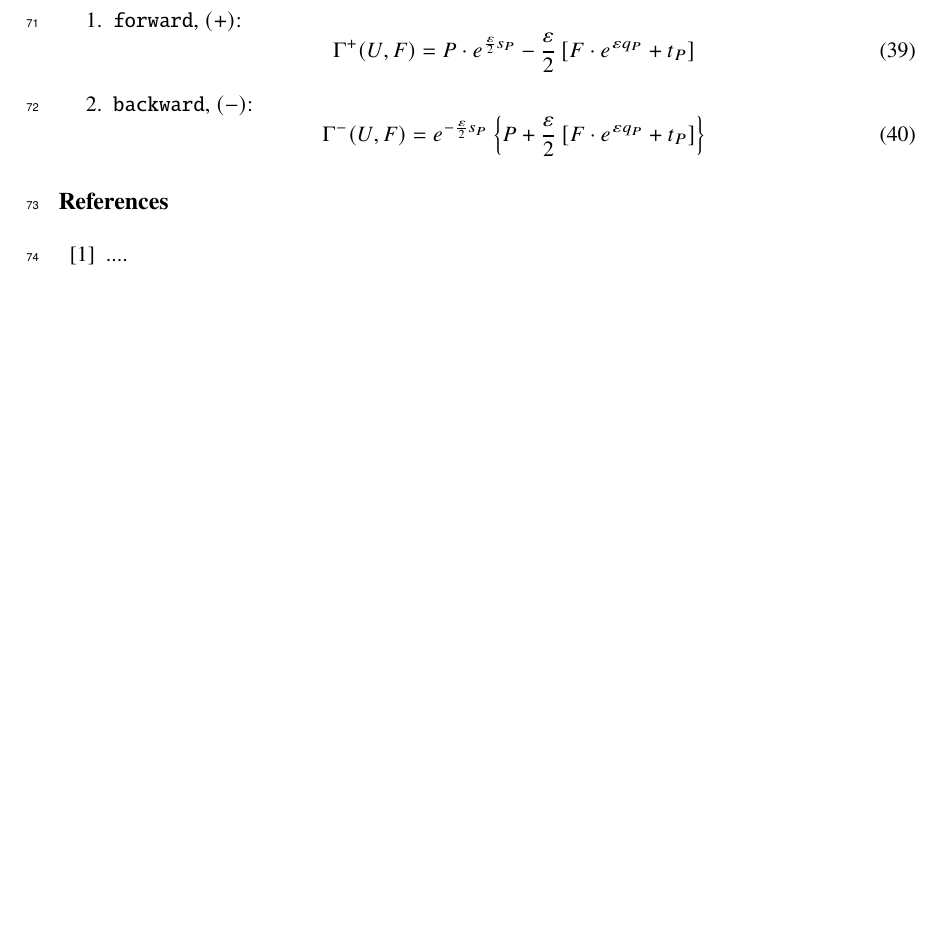
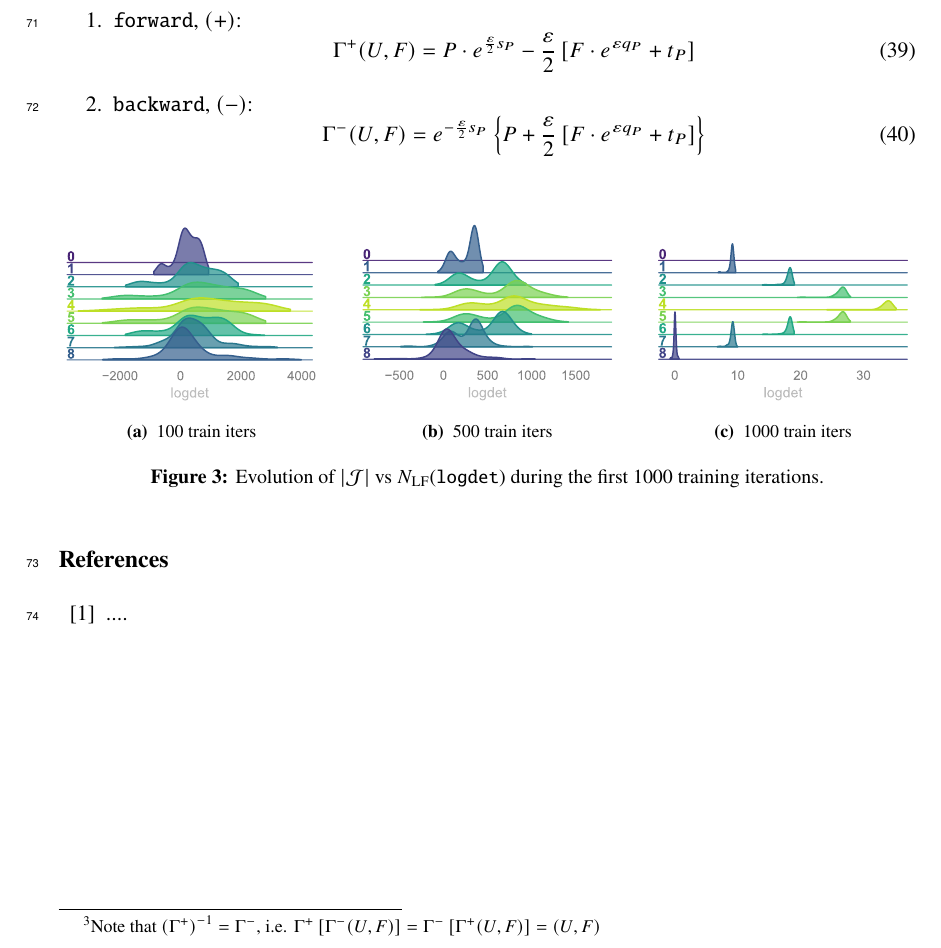
Before and after one commit to saforem2/lattice23-proceedings, a LaTeX document (main.tex): part of page 5 of 5, cut so that both start at the same text, the shorter picture padded with empty space. Compiled offline with pdfLaTeX.

Commit message:
Updates from Overleaf

```diff
--- a/main.tex
+++ b/main.tex
@@ -5,6 +5,7 @@
 \usepackage{wrapfig}
 \usepackage{svg}
 \usepackage{lineno}
+\usepackage{subcaption}
 
 \linenumbers
 
@@ -266,7 +267,8 @@ where $F[U]$ is the force term.
 %
 In this case, our $\texttt{vNet}: (U, F) = (e^{iQ}, F) \rightarrow (s_{P}, t_{P}, q_{P})$.
 %
-We can use this in the momentum update $\Gamma^{\pm}_{\theta}$ via
+We can use this in the momentum update $\Gamma^{\pm}_{\theta}$ via\footnote{Note that $\left(\Gamma^{+}\right)^{-1} = \Gamma^{-}$, i.e. $\Gamma^{+}\left[\Gamma^{-}(U, F)\right] = \Gamma^{-}\left[\Gamma^{+}(U, F)\right] = (U, F)$}:
+%
 \begin{enumerate}
     \item \texttt{forward}, $(+)$:
     \begin{equation}
@@ -278,6 +280,24 @@ We can use this in the momentum update $\Gamma^{\pm}_{\theta}$ via
     \end{equation}
 \end{enumerate}
 %
+\begin{figure}[htpb]
+    \centering
+    \begin{subfigure}{0.31\textwidth}
+        \includesvg[width=\textwidth]{assets/logdet_ridgeplot1}
+        \caption{\label{subfig:logdet1} 100 train iters}
+    \end{subfigure}
+    \hfill
+    \begin{subfigure}{0.31\textwidth}
+        \includesvg[width=\textwidth]{assets/logdet_ridgeplot2}
+        \caption{\label{subfig:logdet2} 500 train iters}
+    \end{subfigure}
+    \hfill
+    \begin{subfigure}{0.31\textwidth}
+        \includesvg[width=\textwidth]{assets/logdet_ridgeplot3}
+        \caption{\label{subfig:logdet3} 1000 train iters}
+    \end{subfigure}
+    \caption{\label{fig:logdet}Evolution of $\left|\mathcal{J}\right|$ vs $N_{\mathrm{LF}}$(\texttt{logdet}) during the first 1000 training iterations.}
+\end{figure}
 
 \begin{thebibliography}{99}
 \bibitem{...}
```
Also changed, not shown: assets/PNetwork.light.svg (added), assets/logdet_ridgeplot1.svg (added), assets/logdet_ridgeplot2.svg (added), assets/logdet_ridgeplot3.svg (added), assets/pdiff-robust.svg (added), assets/pdiff.svg (added).
